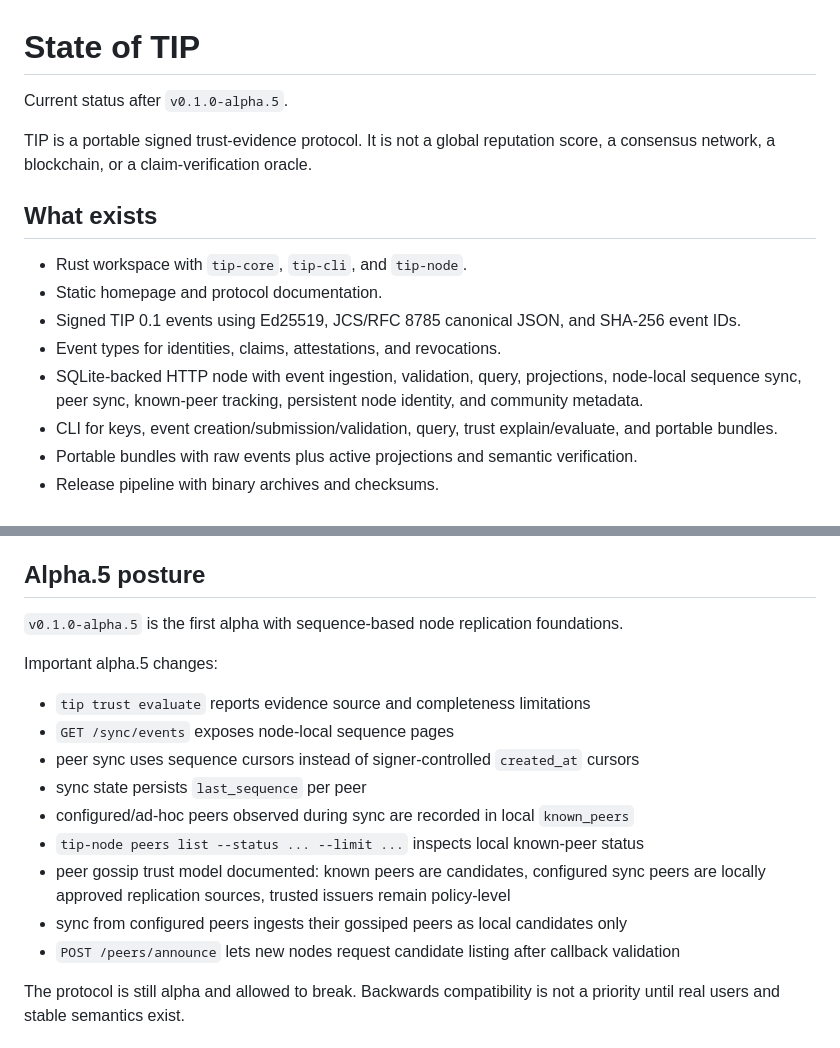
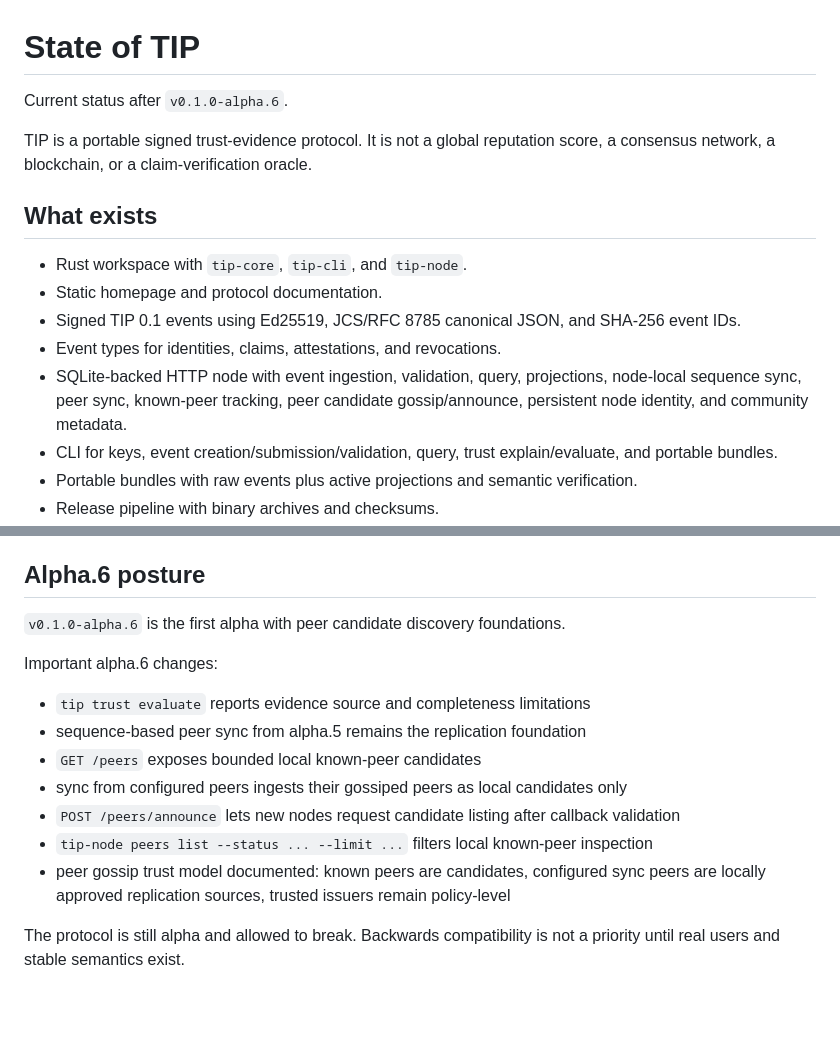
Before and after one commit to nootr/tip, a Markdown page: docs/STATE.md, 2 parts joined by grey strips. Rendered like a GitHub page; blank space fills up the shorter version.

Commit message:
docs: update state for alpha 6

```diff
--- a/docs/STATE.md
+++ b/docs/STATE.md
@@ -1,6 +1,6 @@
 # State of TIP
 
-Current status after `v0.1.0-alpha.5`.
+Current status after `v0.1.0-alpha.6`.
 
 TIP is a portable signed trust-evidence protocol. It is not a global reputation score, a consensus network, a blockchain, or a claim-verification oracle.
 
@@ -10,7 +10,7 @@ TIP is a portable signed trust-evidence protocol. It is not a global reputation
 - Static homepage and protocol documentation.
 - Signed TIP 0.1 events using Ed25519, JCS/RFC 8785 canonical JSON, and SHA-256 event IDs.
 - Event types for identities, claims, attestations, and revocations.
-- SQLite-backed HTTP node with event ingestion, validation, query, projections, node-local sequence sync, peer sync, known-peer tracking, persistent node identity, and community metadata.
+- SQLite-backed HTTP node with event ingestion, validation, query, projections, node-local sequence sync, peer sync, known-peer tracking, peer candidate gossip/announce, persistent node identity, and community metadata.
 - CLI for keys, event creation/submission/validation, query, trust explain/evaluate, and portable bundles.
 - Portable bundles with raw events plus active projections and semantic verification.
 - Release pipeline with binary archives and checksums.
@@ -63,21 +63,19 @@ Non-guarantees:
 - node metadata is descriptive, not authenticated identity beyond node-key exposure
 - known peers are candidates only, not sync peers or authorities
 
-## Alpha.5 posture
+## Alpha.6 posture
 
-`v0.1.0-alpha.5` is the first alpha with sequence-based node replication foundations.
+`v0.1.0-alpha.6` is the first alpha with peer candidate discovery foundations.
 
-Important alpha.5 changes:
+Important alpha.6 changes:
 
 - `tip trust evaluate` reports evidence source and completeness limitations
-- `GET /sync/events` exposes node-local sequence pages
-- peer sync uses sequence cursors instead of signer-controlled `created_at` cursors
-- sync state persists `last_sequence` per peer
-- configured/ad-hoc peers observed during sync are recorded in local `known_peers`
-- `tip-node peers list --status ... --limit ...` inspects local known-peer status
-- peer gossip trust model documented: known peers are candidates, configured sync peers are locally approved replication sources, trusted issuers remain policy-level
+- sequence-based peer sync from alpha.5 remains the replication foundation
+- `GET /peers` exposes bounded local known-peer candidates
 - sync from configured peers ingests their gossiped peers as local candidates only
 - `POST /peers/announce` lets new nodes request candidate listing after callback validation
+- `tip-node peers list --status ... --limit ...` filters local known-peer inspection
+- peer gossip trust model documented: known peers are candidates, configured sync peers are locally approved replication sources, trusted issuers remain policy-level
 
 The protocol is still alpha and allowed to break. Backwards compatibility is not a priority until real users and stable semantics exist.
 
```
Also changed, not shown: CHANGELOG.md (+1 -0 lines).
